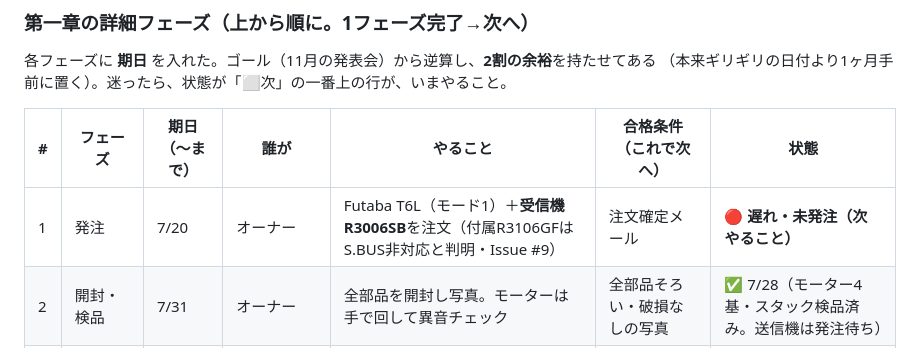
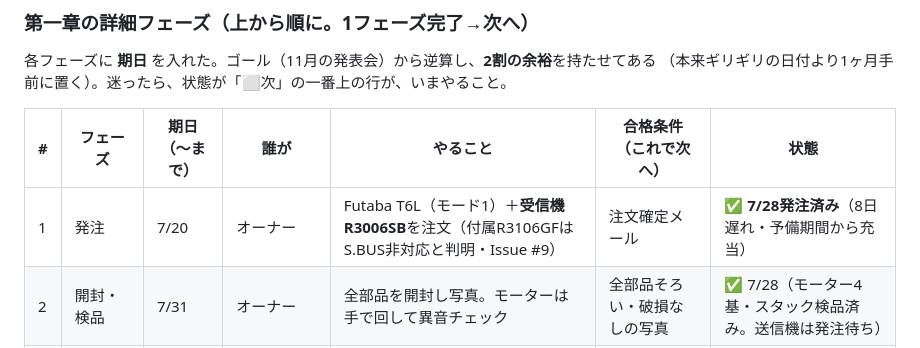
Before and after one commit to shoujiki-panman/buzz-build-log, a Markdown page: README.md, the part around the change. Drawn GitHub-style.

Commit message:
フェーズ1完了: 送信機・受信機を発注（7/28）
Co-Authored-By: Claude Fable 5 <noreply@anthropic.com>

```diff
--- a/README.md
+++ b/README.md
@@ -30,7 +30,7 @@
 
 | # | フェーズ | 期日（〜まで） | 誰が | やること | 合格条件（これで次へ） | 状態 |
 |---|---|---|---|---|---|---|
-| 1 | 発注 | 7/20 | オーナー | Futaba T6L（モード1）＋**受信機R3006SB**を注文（付属R3106GFはS.BUS非対応と判明・Issue #9） | 注文確定メール | 🔴 **遅れ・未発注（次やること）** |
+| 1 | 発注 | 7/20 | オーナー | Futaba T6L（モード1）＋**受信機R3006SB**を注文（付属R3106GFはS.BUS非対応と判明・Issue #9） | 注文確定メール | ✅ **7/28発注済み**（8日遅れ・予備期間から充当） |
 | 2 | 開封・検品 | 7/31 | オーナー | 全部品を開封し写真。モーターは手で回して異音チェック | 全部品そろい・破損なしの写真 | ✅ 7/28（モーター4基・スタック検品済み。送信機は発注待ち） |
 | 3 | 採寸 | 7/31 | オーナー→Claude | 素体264g確定・モーター実測済み・上蓋は共締め方式に変更（Issue #2） | 原寸紙型が実物と一致 | 🔁 残り=紙型照合のみ |
 | 4 | はんだ練習 | 8/10 | オーナー | 練習基板で10接点。玉が安定するまで | 玉の形が安定した写真 | ⬜ |
```
